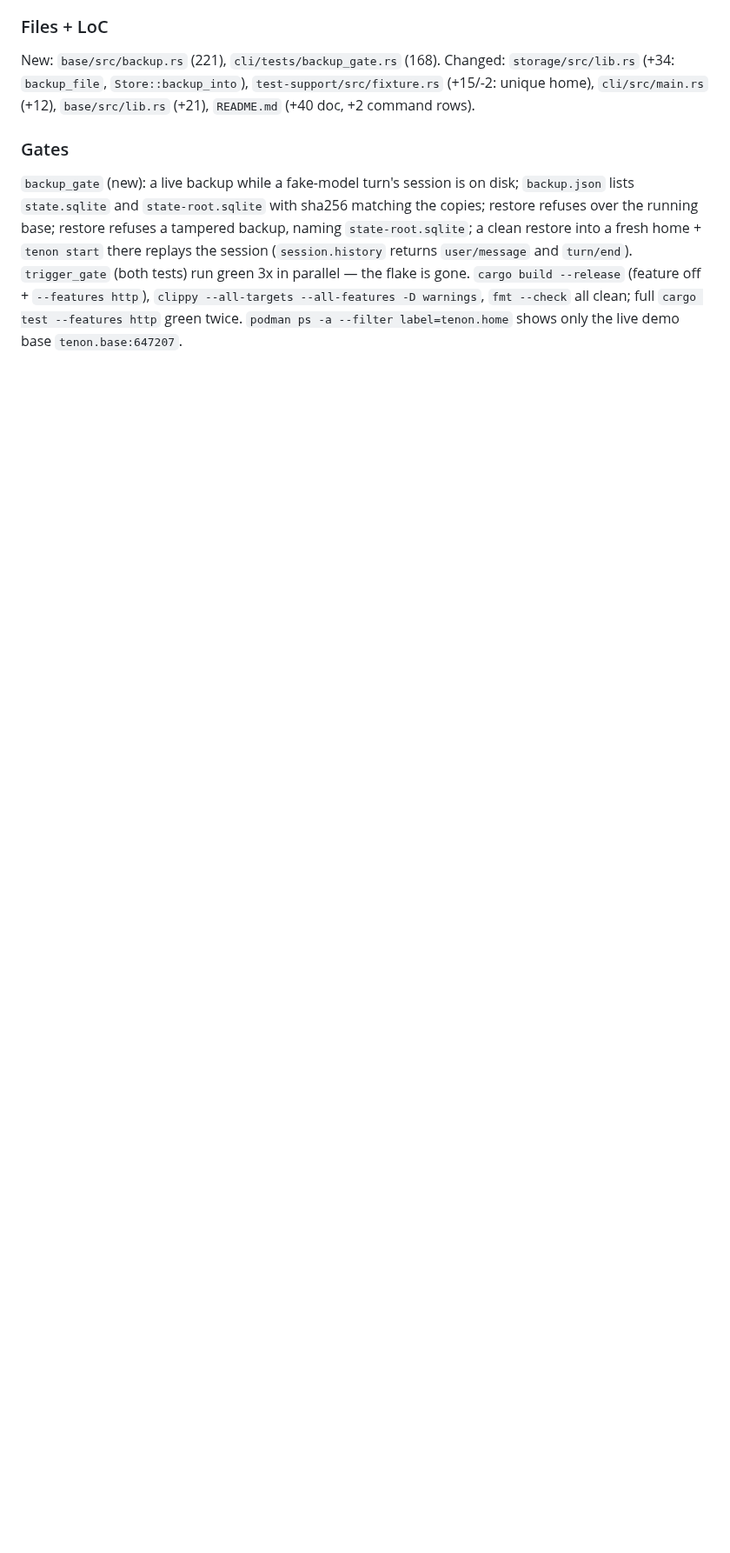
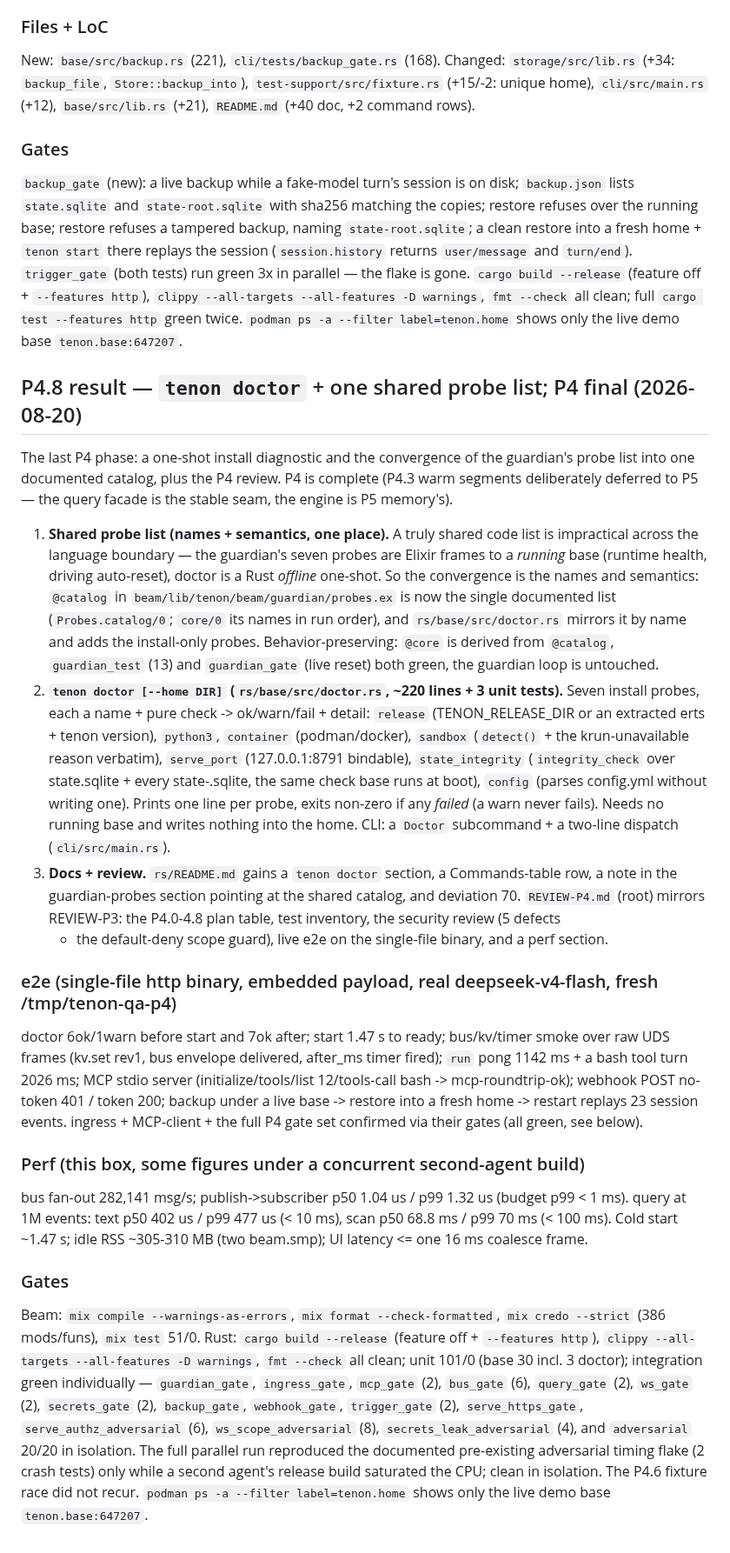
Before and after one commit to harry-ma-qiang/tenon, a Markdown page: NOTES.md, the part around the change. Shown at 87% size. Drawn GitHub-style; blank space fills up the shorter version.

```diff
--- a/NOTES.md
+++ b/NOTES.md
@@ -2254,3 +2254,58 @@ into a fresh home + `tenon start` there replays the session (`session.history` r
 gone. `cargo build --release` (feature off + `--features http`), `clippy --all-targets
 --all-features -D warnings`, `fmt --check` all clean; full `cargo test --features http` green twice.
 `podman ps -a --filter label=tenon.home` shows only the live demo base `tenon.base:647207`.
+
+## P4.8 result — `tenon doctor` + one shared probe list; P4 final (2026-08-20)
+
+The last P4 phase: a one-shot install diagnostic and the convergence of the guardian's probe list
+into one documented catalog, plus the P4 review. P4 is complete (P4.3 warm segments deliberately
+deferred to P5 — the query facade is the stable seam, the engine is P5 memory's).
+
+1. **Shared probe list (names + semantics, one place).** A truly shared code list is impractical
+   across the language boundary — the guardian's seven probes are Elixir frames to a *running* base
+   (runtime health, driving auto-reset), doctor is a Rust *offline* one-shot. So the convergence is
+   the names and semantics: `@catalog` in `beam/lib/tenon/beam/guardian/probes.ex` is now the single
+   documented list (`Probes.catalog/0`; `core/0` its names in run order), and `rs/base/src/doctor.rs`
+   mirrors it by name and adds the install-only probes. Behavior-preserving: `@core` is derived from
+   `@catalog`, `guardian_test` (13) and `guardian_gate` (live reset) both green, the guardian loop is
+   untouched.
+2. **`tenon doctor [--home DIR]` (`rs/base/src/doctor.rs`, ~220 lines + 3 unit tests).** Seven
+   install probes, each a name + pure check -> ok/warn/fail + detail: `release` (TENON_RELEASE_DIR or
+   an extracted erts + tenon version), `python3`, `container` (podman/docker), `sandbox`
+   (`detect()` + the krun-unavailable reason verbatim), `serve_port` (127.0.0.1:8791 bindable),
+   `state_integrity` (`integrity_check` over state.sqlite + every state-<env>.sqlite, the same check
+   base runs at boot), `config` (parses config.yml without writing one). Prints one line per probe,
+   exits non-zero if any *failed* (a warn never fails). Needs no running base and writes nothing into
+   the home. CLI: a `Doctor` subcommand + a two-line dispatch (`cli/src/main.rs`).
+3. **Docs + review.** `rs/README.md` gains a `tenon doctor` section, a Commands-table row, a note in
+   the guardian-probes section pointing at the shared catalog, and deviation 70. `REVIEW-P4.md`
+   (root) mirrors REVIEW-P3: the P4.0-4.8 plan table, test inventory, the security review (5 defects
+   + the default-deny scope guard), live e2e on the single-file binary, and a perf section.
+
+### e2e (single-file http binary, embedded payload, real deepseek-v4-flash, fresh /tmp/tenon-qa-p4)
+
+doctor 6ok/1warn before start and 7ok after; start 1.47 s to ready; bus/kv/timer smoke over raw UDS
+frames (kv.set rev1, bus envelope delivered, after_ms timer fired); `run` pong 1142 ms + a bash tool
+turn 2026 ms; MCP stdio server (initialize/tools/list 12/tools-call bash -> mcp-roundtrip-ok);
+webhook POST no-token 401 / token 200; backup under a live base -> restore into a fresh home ->
+restart replays 23 session events. ingress + MCP-client + the full P4 gate set confirmed via their
+gates (all green, see below).
+
+### Perf (this box, some figures under a concurrent second-agent build)
+
+bus fan-out 282,141 msg/s; publish->subscriber p50 1.04 us / p99 1.32 us (budget p99 < 1 ms). query
+at 1M events: text p50 402 us / p99 477 us (< 10 ms), scan p50 68.8 ms / p99 70 ms (< 100 ms). Cold
+start ~1.47 s; idle RSS ~305-310 MB (two beam.smp); UI latency <= one 16 ms coalesce frame.
+
+### Gates
+
+Beam: `mix compile --warnings-as-errors`, `mix format --check-formatted`, `mix credo --strict` (386
+mods/funs), `mix test` 51/0. Rust: `cargo build --release` (feature off + `--features http`),
+`clippy --all-targets --all-features -D warnings`, `fmt --check` all clean; unit 101/0 (base 30
+incl. 3 doctor); integration green individually — `guardian_gate`, `ingress_gate`, `mcp_gate` (2),
+`bus_gate` (6), `query_gate` (2), `ws_gate` (2), `secrets_gate` (2), `backup_gate`, `webhook_gate`,
+`trigger_gate` (2), `serve_https_gate`, `serve_authz_adversarial` (6), `ws_scope_adversarial` (8),
+`secrets_leak_adversarial` (4), and `adversarial` 20/20 in isolation. The full parallel run reproduced
+the documented pre-existing adversarial timing flake (2 crash tests) only while a second agent's
+release build saturated the CPU; clean in isolation. The P4.6 fixture race did not recur. `podman ps
+-a --filter label=tenon.home` shows only the live demo base `tenon.base:647207`.
```
Also changed, not shown: README.md (+7 -4 lines), REVIEW-P4.md (added, +212 -0 lines).
